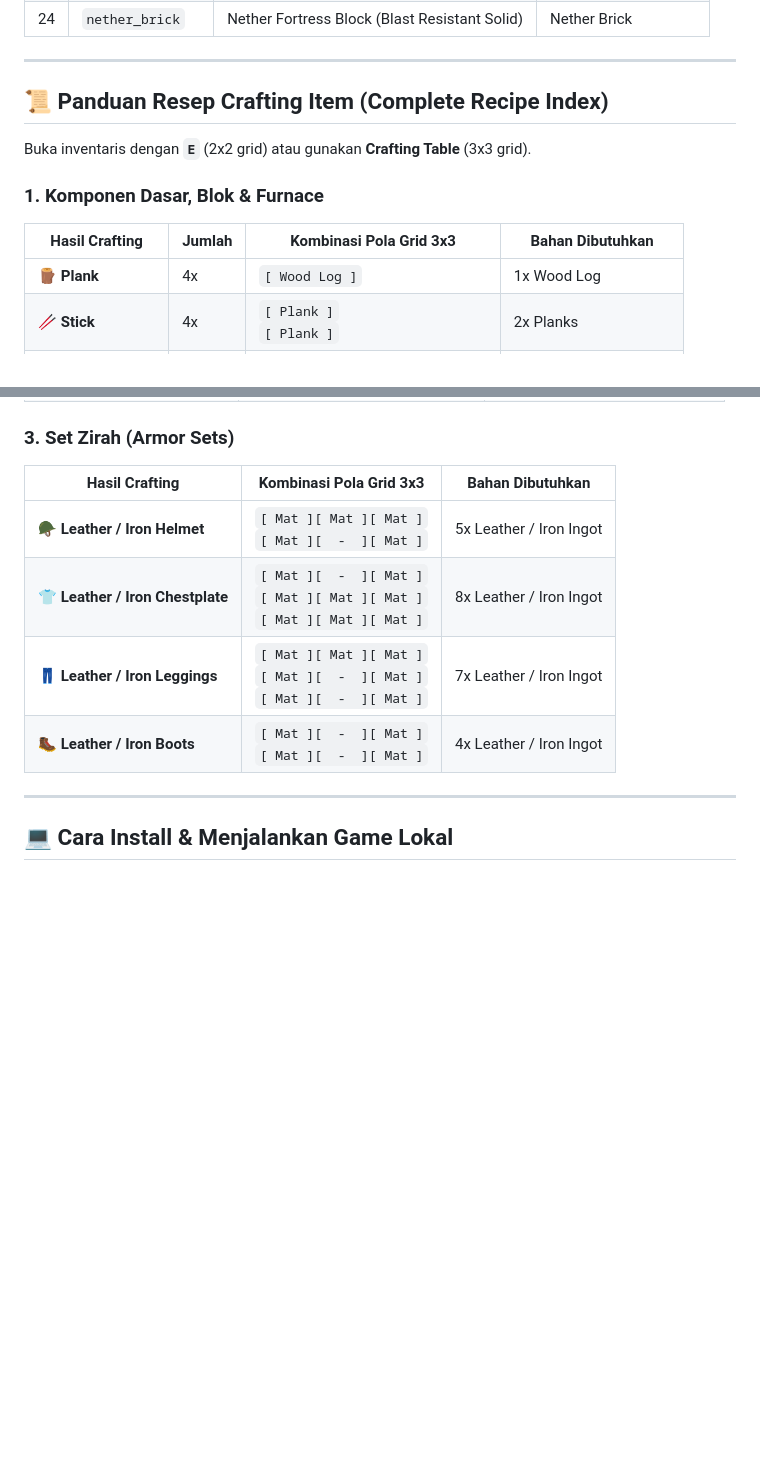
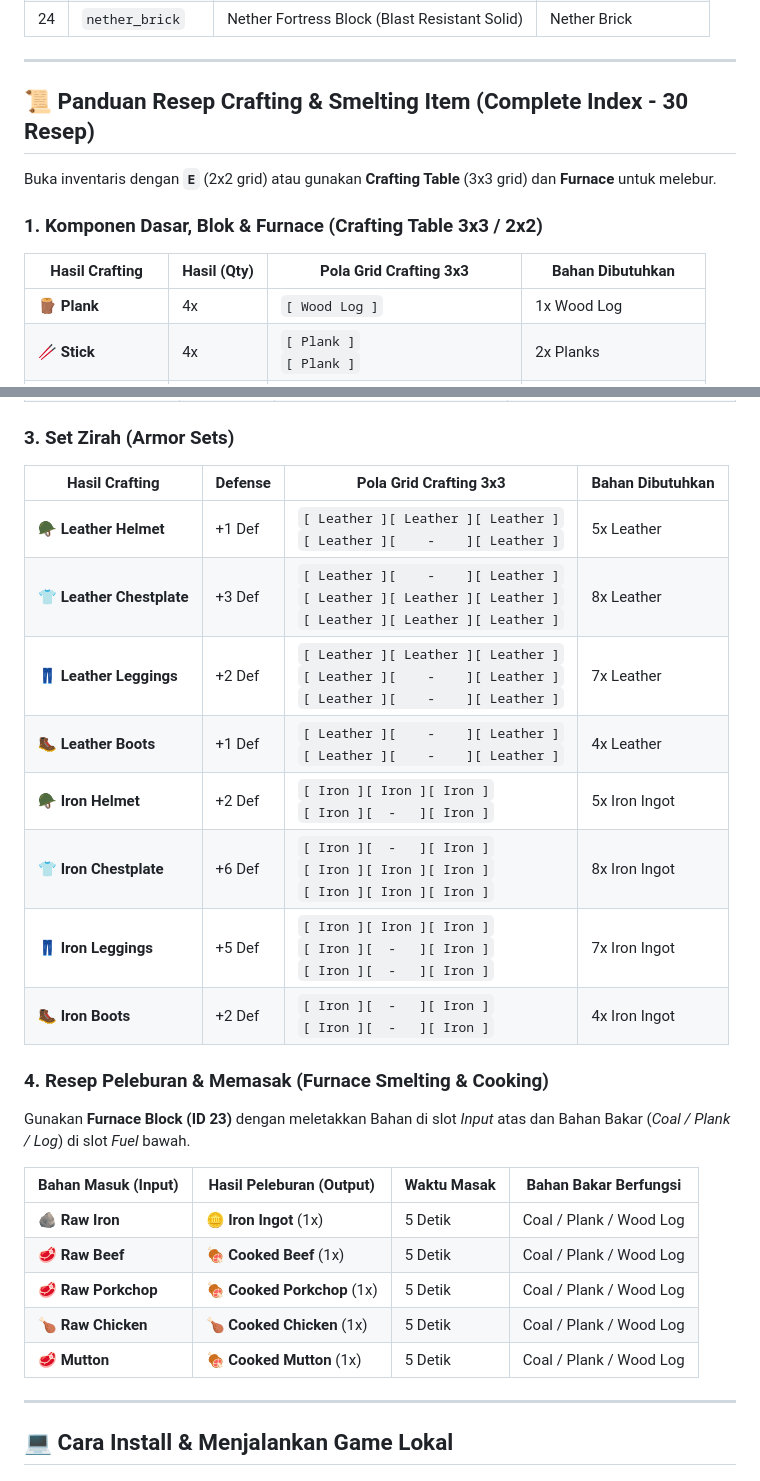
Before and after one commit to Gavinnaufal/minecraft-lite, a Markdown page: README.md, 2 parts joined by grey strips. GitHub-like rendering; blank space fills up the shorter version.

```diff
--- a/README.md
+++ b/README.md
@@ -95,13 +95,13 @@ Mini Minecraft adalah game sandbox voxel 3D berkinerja tinggi yang dibangun dari
 
 ---
 
-## 📜 Panduan Resep Crafting Item (Complete Recipe Index)
+## 📜 Panduan Resep Crafting & Smelting Item (Complete Index - 30 Resep)
 
-Buka inventaris dengan **`E`** (2x2 grid) atau gunakan **Crafting Table** (3x3 grid).
+Buka inventaris dengan **`E`** (2x2 grid) atau gunakan **Crafting Table** (3x3 grid) dan **Furnace** untuk melebur.
 
-### 1. Komponen Dasar, Blok & Furnace
+### 1. Komponen Dasar, Blok & Furnace (Crafting Table 3x3 / 2x2)
 
-| Hasil Crafting | Jumlah | Kombinasi Pola Grid 3x3 | Bahan Dibutuhkan |
+| Hasil Crafting | Hasil (Qty) | Pola Grid Crafting 3x3 | Bahan Dibutuhkan |
 |---|---|---|---|
 | 🪵 **Plank** | 4x | `[ Wood Log ]` | 1x Wood Log |
 | 🥢 **Stick** | 4x | `[ Plank ]`<br>`[ Plank ]` | 2x Planks |
@@ -130,12 +136,28 @@ Buka inventaris dengan **`E`** (2x2 grid) atau gunakan **Crafting Table** (3x3 g
 
 ### 3. Set Zirah (Armor Sets)
 
-| Hasil Crafting | Kombinasi Pola Grid 3x3 | Bahan Dibutuhkan |
-|---|---|---|
-| 🪖 **Leather / Iron Helmet** | `[ Mat ][ Mat ][ Mat ]`<br>`[ Mat ][  -  ][ Mat ]` | 5x Leather / Iron Ingot |
-| 👕 **Leather / Iron Chestplate** | `[ Mat ][  -  ][ Mat ]`<br>`[ Mat ][ Mat ][ Mat ]`<br>`[ Mat ][ Mat ][ Mat ]` | 8x Leather / Iron Ingot |
-| 👖 **Leather / Iron Leggings** | `[ Mat ][ Mat ][ Mat ]`<br>`[ Mat ][  -  ][ Mat ]`<br>`[ Mat ][  -  ][ Mat ]` | 7x Leather / Iron Ingot |
-| 🥾 **Leather / Iron Boots** | `[ Mat ][  -  ][ Mat ]`<br>`[ Mat ][  -  ][ Mat ]` | 4x Leather / Iron Ingot |
+| Hasil Crafting | Defense | Pola Grid Crafting 3x3 | Bahan Dibutuhkan |
+|---|---|---|---|
+| 🪖 **Leather Helmet** | +1 Def | `[ Leather ][ Leather ][ Leather ]`<br>`[ Leather ][    -    ][ Leather ]` | 5x Leather |
+| 👕 **Leather Chestplate** | +3 Def | `[ Leather ][    -    ][ Leather ]`<br>`[ Leather ][ Leather ][ Leather ]`<br>`[ Leather ][ Leather ][ Leather ]` | 8x Leather |
+| 👖 **Leather Leggings** | +2 Def | `[ Leather ][ Leather ][ Leather ]`<br>`[ Leather ][    -    ][ Leather ]`<br>`[ Leather ][    -    ][ Leather ]` | 7x Leather |
+| 🥾 **Leather Boots** | +1 Def | `[ Leather ][    -    ][ Leather ]`<br>`[ Leather ][    -    ][ Leather ]` | 4x Leather |
+| 🪖 **Iron Helmet** | +2 Def | `[ Iron ][ Iron ][ Iron ]`<br>`[ Iron ][  -   ][ Iron ]` | 5x Iron Ingot |
+| 👕 **Iron Chestplate** | +6 Def | `[ Iron ][  -   ][ Iron ]`<br>`[ Iron ][ Iron ][ Iron ]`<br>`[ Iron ][ Iron ][ Iron ]` | 8x Iron Ingot |
+| 👖 **Iron Leggings** | +5 Def | `[ Iron ][ Iron ][ Iron ]`<br>`[ Iron ][  -   ][ Iron ]`<br>`[ Iron ][  -   ][ Iron ]` | 7x Iron Ingot |
+| 🥾 **Iron Boots** | +2 Def | `[ Iron ][  -   ][ Iron ]`<br>`[ Iron ][  -   ][ Iron ]` | 4x Iron Ingot |
+
+### 4. Resep Peleburan & Memasak (Furnace Smelting & Cooking)
+
+Gunakan **Furnace Block (ID 23)** dengan meletakkan Bahan di slot *Input* atas dan Bahan Bakar (*Coal / Plank / Log*) di slot *Fuel* bawah.
+
+| Bahan Masuk (Input) | Hasil Peleburan (Output) | Waktu Masak | Bahan Bakar Berfungsi |
+|---|---|---|---|
+| 🪨 **Raw Iron** | 🪙 **Iron Ingot** (1x) | 5 Detik | Coal / Plank / Wood Log |
+| 🥩 **Raw Beef** | 🍖 **Cooked Beef** (1x) | 5 Detik | Coal / Plank / Wood Log |
+| 🥩 **Raw Porkchop** | 🍖 **Cooked Porkchop** (1x) | 5 Detik | Coal / Plank / Wood Log |
+| 🍗 **Raw Chicken** | 🍗 **Cooked Chicken** (1x) | 5 Detik | Coal / Plank / Wood Log |
+| 🥩 **Mutton** | 🍖 **Cooked Mutton** (1x) | 5 Detik | Coal / Plank / Wood Log |
 
 ---
 
```
Also changed, not shown: other parts of README.md (+19 -13 lines).
